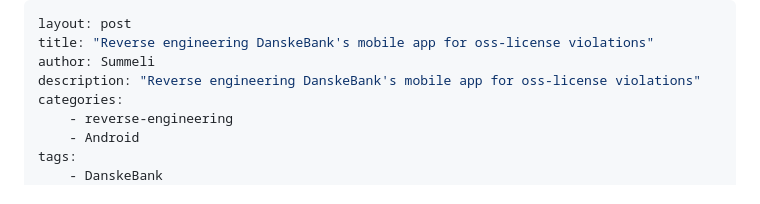
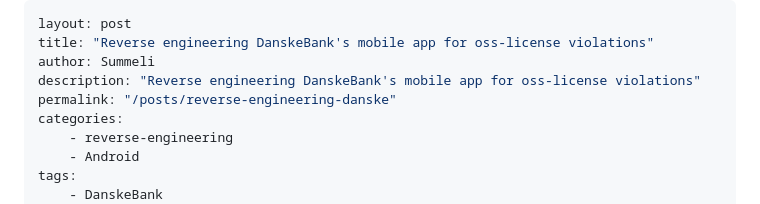
Before and after one commit to Summeli/summeli.com, a Markdown page: _posts/2023-02-04-reverse-engineering-danske.md, the part around the change. GitHub-like rendering.

```diff
--- a/_posts/2023-02-04-reverse-engineering-danske.md
+++ b/_posts/2023-02-04-reverse-engineering-danske.md
@@ -3,6 +3,7 @@ layout: post
 title: "Reverse engineering DanskeBank's mobile app for oss-license violations"
 author: Summeli
 description: "Reverse engineering DanskeBank's mobile app for oss-license violations"
+permalink: "/posts/reverse-engineering-danske"
 categories:
     - reverse-engineering
     - Android
```
Also changed, not shown: _posts/2023-06-20-danskebank-just-disclosed-banking-backend.md (added, +32 -0 lines).
